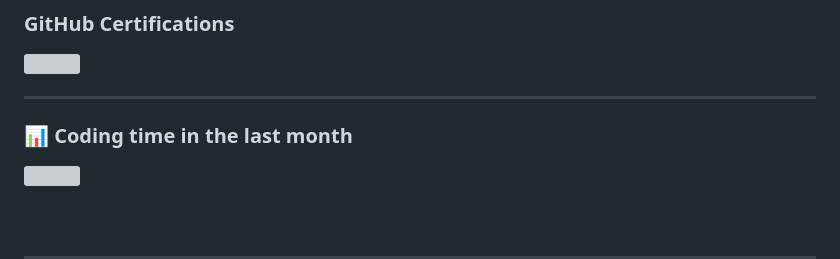
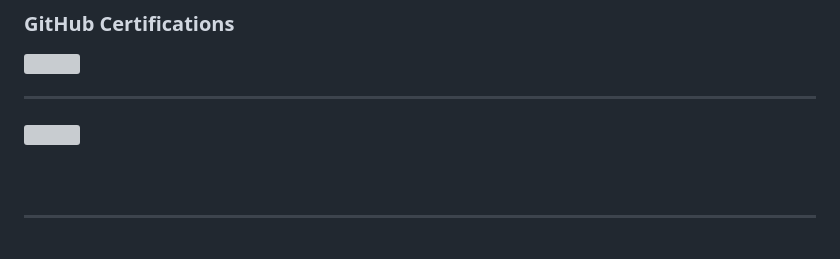
Before and after one commit to Pulkitxm/pulkitxm, a Markdown page: README.md, the part around the change. Rendered like a GitHub page; blank space fills up the shorter version; grey boxes are pictures that could not be loaded.

Commit message:
fix: remove month heading

```diff
--- a/README.md
+++ b/README.md
@@ -100,8 +100,6 @@ My name is Pulkit. I'm a undergraduate from 🇮🇳
 
 ---
 
-### :bar_chart: Coding time in the last month
-
 <picture>
     <source media="(prefers-color-scheme: dark)" srcset="https://wakatime.com/share/@pulkitxm/b09efaa2-860c-4ed4-afbe-4a645828d6fe.svg">
     <img src="https://wakatime.com/share/@pulkitxm/b09efaa2-860c-4ed4-afbe-4a645828d6fe.svg" width="100%" height="auto" style="max-height: 400px; object-fit: contain;">
```
